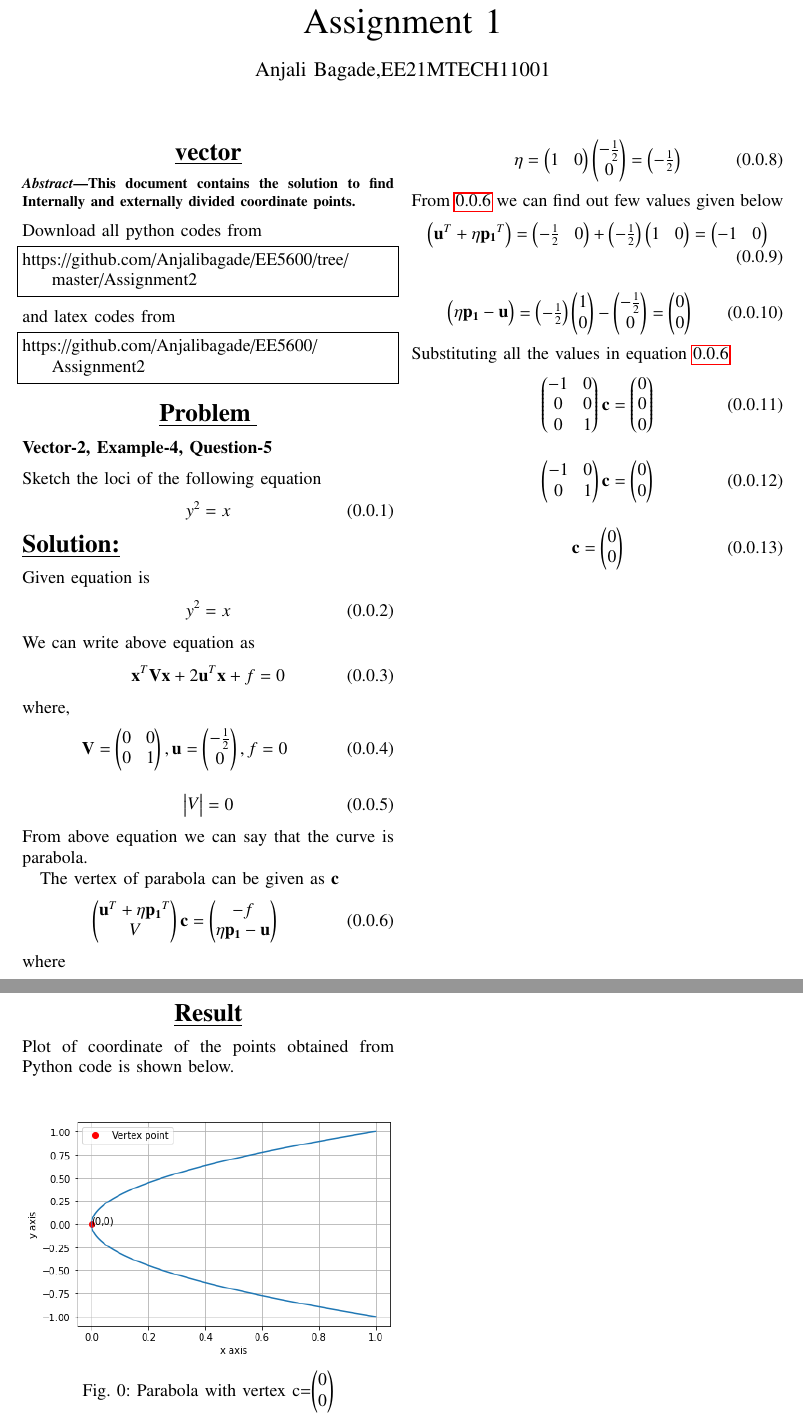
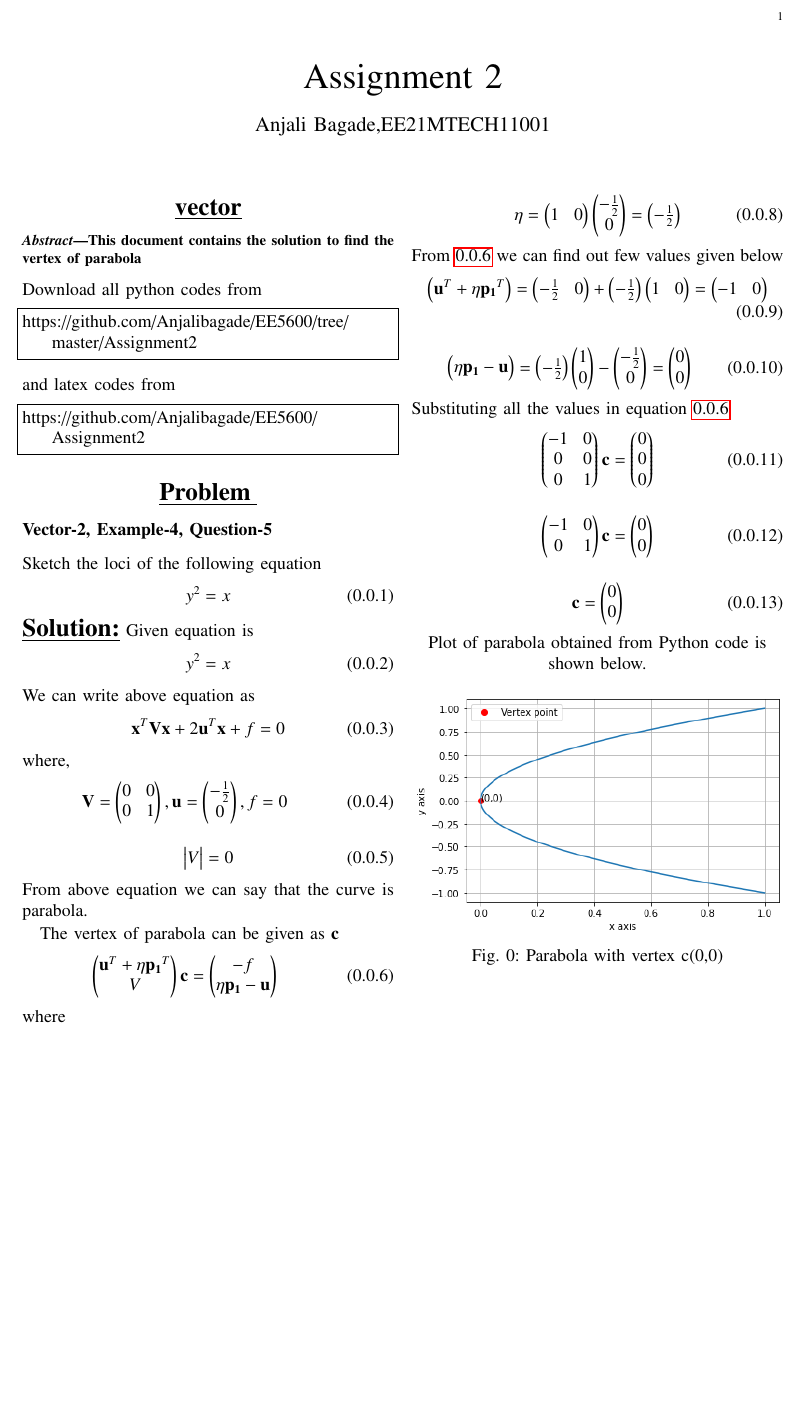
Before and after one commit to Anjalibagade/EE5600, a LaTeX problem sheet (Assignment2/main.tex): two parts of pages 1 and 2 of 2 before the commit and part of the page after it, the two joined at a grey line, cut at the place of the change, the shorter picture padded with empty space. Compiled offline with pdfLaTeX.

Commit message:
Add new files

```diff
--- a/Assignment2/main.tex
+++ b/Assignment2/main.tex
@@ -152,7 +152,7 @@ columns=fullflexible
      \def\topbox#1{\raisebox{-\baselineskip}[0in][0in]{#1}}
      \def\midbox#1{\raisebox{-0.5\baselineskip}[0in][0in]{#1}}
 \vspace{3cm}
-\title{Assignment 1}
+\title{Assignment 2}
 \author{Anjali Bagade,EE21MTECH11001}
 %\title{
 %	\logo{Matrix Analysis through Octave}{\begin{center}\includegraphics[scale=.24]{tlc}\end{center}}{}{HAMDSP}
@@ -246,7 +246,7 @@ columns=fullflexible
 {\underline{\Large \bf vector}}
 \end{center}
 \begin{abstract}
-This document contains the solution to find Internally and externally divided coordinate points.
+This document contains the solution to find the vertex of parabola
 \end{abstract}
 Download all python codes from
 %
@@ -273,9 +273,7 @@ Sketch the loci of the following equation
     y^{2}=x
 \end{align}
 \maketitle
-\begin{flushleft}
 \underline{\Large{\bf Solution:}}
-\end{flushleft}
 Given equation is
 \begin{align}
     y^{2}=x
@@ -321,16 +319,12 @@ Substituting all the values in equation \ref{1}
 \begin{align}
 \vec{c}=\myvec{0\\0}
 \end{align}
-\newpage
-\maketitle
-\begin{center}
-\underline{\Large\bf{Result}}
-\end{center}
-Plot of coordinate of the points obtained from Python code is shown below.
+\centering
+Plot of parabola obtained from Python code is shown below.
 \\
 \begin{figure}[!ht]
 \includegraphics[width=\columnwidth]{parabola.png}
-\caption{ Parabola with vertex \vec{c}=\myvec{0\\0} }
+\caption{ Parabola with vertex c(0,0) }
 \label{fig}
 \end{figure}
 
```
Also changed, not shown: Assignment2/Parabola (3).pdf (deleted), Assignment2/Parabola (4).pdf (added).
